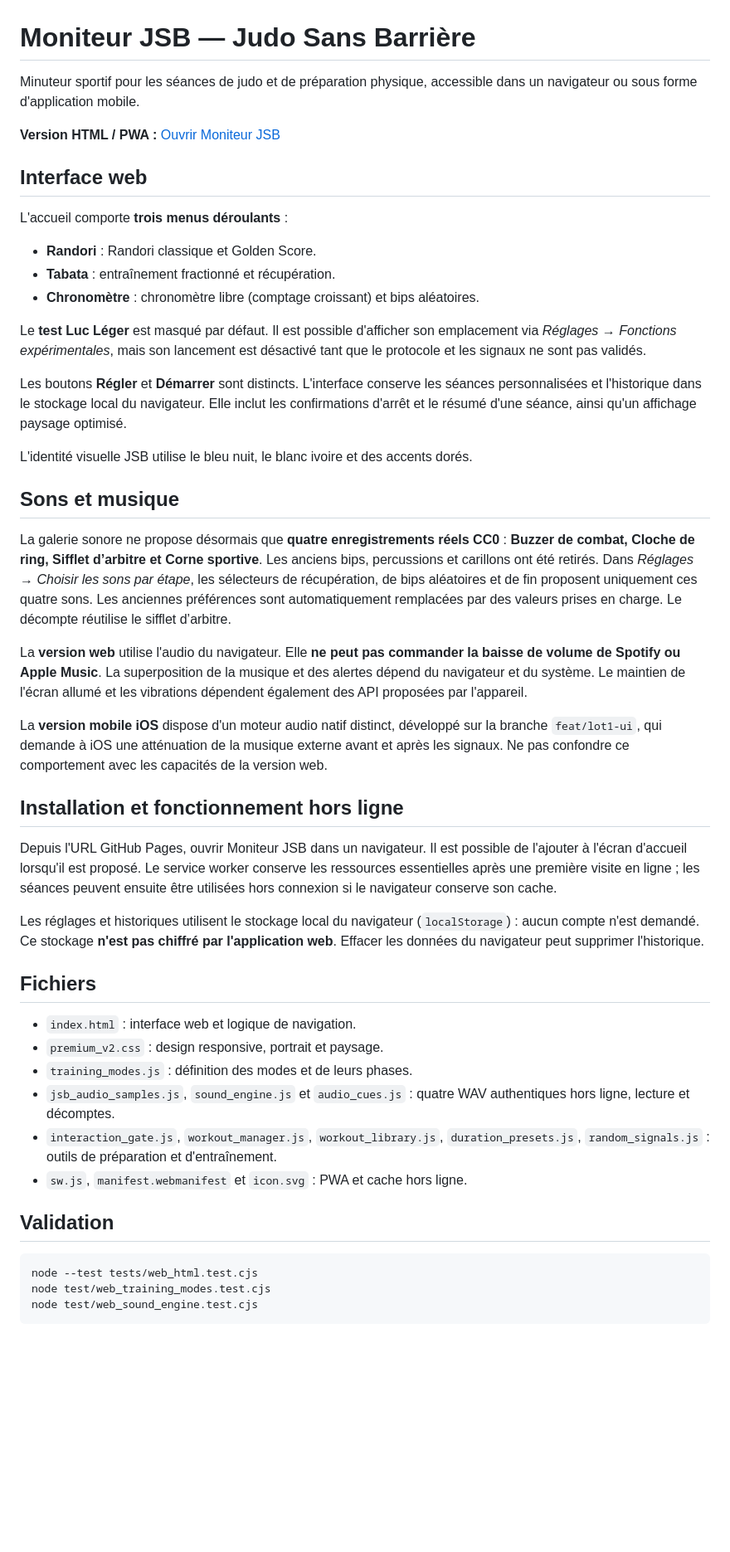
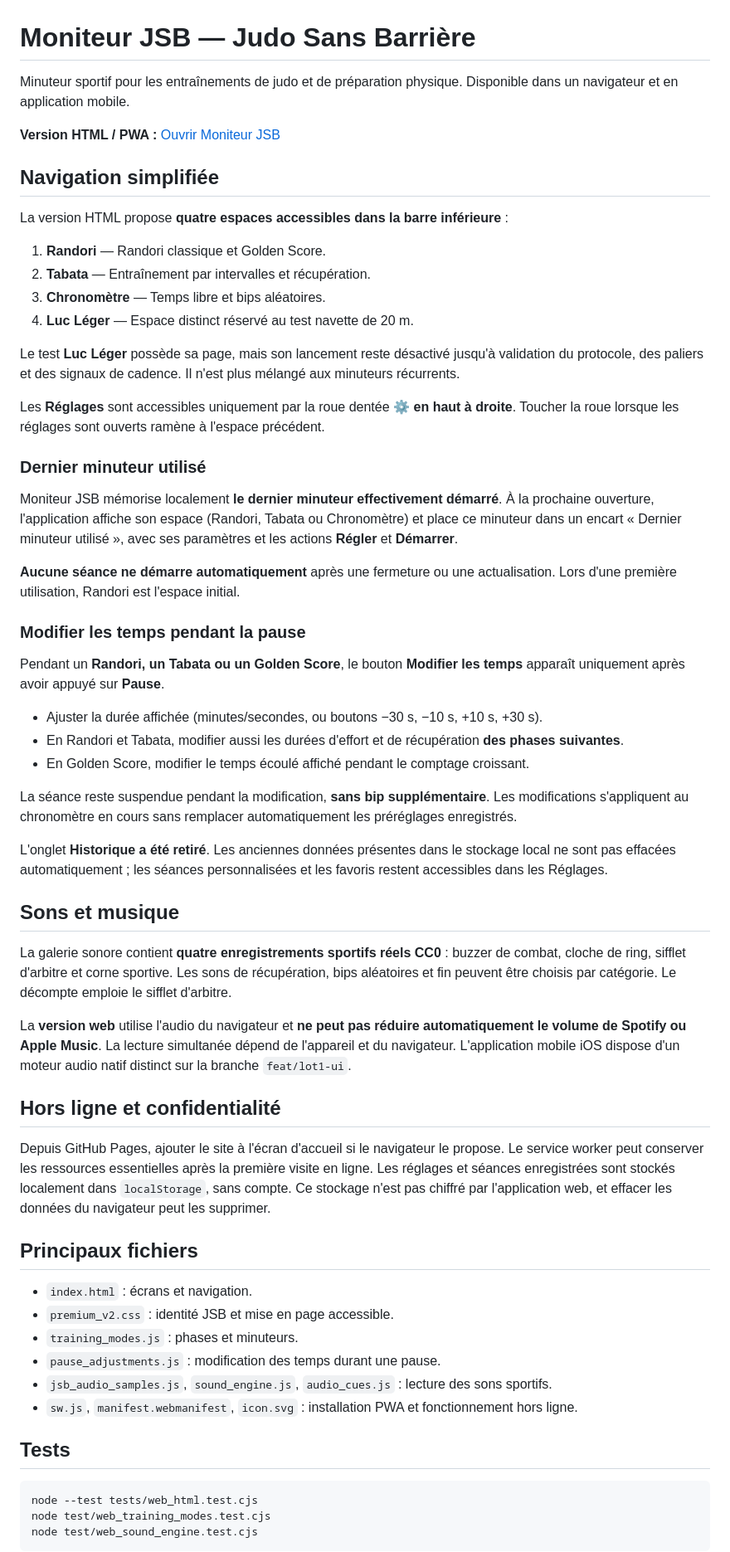
Before and after one commit to drop251/moniteur-intervalles-jsb-, a Markdown page: README.md, the part around one of its changes. Shown at 83% size. Rendered like a GitHub page; blank space fills up the shorter version.

Commit message:
docs: quatre onglets, dernier minuteur au lancement, roue Réglages et temps modifiables en pause

````diff
--- a/README.md
+++ b/README.md
@@ -1,47 +1,60 @@
 # Moniteur JSB — Judo Sans Barrière
 
-Minuteur sportif pour les séances de judo et de préparation physique, accessible dans un navigateur ou sous forme d'application mobile.
+Minuteur sportif pour les entraînements de judo et de préparation physique. Disponible dans un navigateur et en application mobile.
 
 **Version HTML / PWA :** [Ouvrir Moniteur JSB](https://drop251.github.io/moniteur-intervalles-jsb-/)
 
-## Interface web
+## Navigation simplifiée
 
-L'accueil comporte **trois menus déroulants** :
+La version HTML propose **quatre espaces accessibles dans la barre inférieure** :
 
-- **Randori** : Randori classique et Golden Score.
-- **Tabata** : entraînement fractionné et récupération.
-- **Chronomètre** : chronomètre libre (comptage croissant) et bips aléatoires.
+1. **Randori** — Randori classique et Golden Score.
+2. **Tabata** — Entraînement par intervalles et récupération.
+3. **Chronomètre** — Temps libre et bips aléatoires.
+4. **Luc Léger** — Espace distinct réservé au test navette de 20 m.
 
-Le **test Luc Léger** est masqué par défaut. Il est possible d'afficher son emplacement via *Réglages → Fonctions expérimentales*, mais son lancement est désactivé tant que le protocole et les signaux ne sont pas validés.
+Le test **Luc Léger** possède sa page, mais son lancement reste désactivé jusqu'à validation du protocole, des paliers et des signaux de cadence. Il n'est plus mélangé aux minuteurs récurrents.
 
-Les boutons **Régler** et **Démarrer** sont distincts. L'interface conserve les séances personnalisées et l'historique dans le stockage local du navigateur. Elle inclut les confirmations d'arrêt et le résumé d'une séance, ainsi qu'un affichage paysage optimisé.
+Les **Réglages** sont accessibles uniquement par la roue dentée **⚙ en haut à droite**. Toucher la roue lorsque les réglages sont ouverts ramène à l'espace précédent.
 
-L'identité visuelle JSB utilise le bleu nuit, le blanc ivoire et des accents dorés.
+### Dernier minuteur utilisé
+
+Moniteur JSB mémorise localement **le dernier minuteur effectivement démarré**. À la prochaine ouverture, l'application affiche son espace (Randori, Tabata ou Chronomètre) et place ce minuteur dans un encart « Dernier minuteur utilisé », avec ses paramètres et les actions **Régler** et **Démarrer**.
+
+**Aucune séance ne démarre automatiquement** après une fermeture ou une actualisation. Lors d'une première utilisation, Randori est l'espace initial.
+
+### Modifier les temps pendant la pause
+
+Pendant un **Randori, un Tabata ou un Golden Score**, le bouton **Modifier les temps** apparaît uniquement après avoir appuyé sur **Pause**.
+
+- Ajuster la durée affichée (minutes/secondes, ou boutons −30 s, −10 s, +10 s, +30 s).
+- En Randori et Tabata, modifier aussi les durées d'effort et de récupération **des phases suivantes**.
+- En Golden Score, modifier le temps écoulé affiché pendant le comptage croissant.
+
+La séance reste suspendue pendant la modification, **sans bip supplémentaire**. Les modifications s'appliquent au chronomètre en cours sans remplacer automatiquement les préréglages enregistrés.
+
+L'onglet **Historique a été retiré**. Les anciennes données présentes dans le stockage local ne sont pas effacées automatiquement ; les séances personnalisées et les favoris restent accessibles dans les Réglages.
 
 ## Sons et musique
 
-La galerie sonore ne propose désormais que **quatre enregistrements réels CC0** : **Buzzer de combat, Cloche de ring, Sifflet d’arbitre et Corne sportive**. Les anciens bips, percussions et carillons ont été retirés. Dans *Réglages → Choisir les sons par étape*, les sélecteurs de récupération, de bips aléatoires et de fin proposent uniquement ces quatre sons. Les anciennes préférences sont automatiquement remplacées par des valeurs prises en charge. Le décompte réutilise le sifflet d’arbitre.
+La galerie sonore contient **quatre enregistrements sportifs réels CC0** : buzzer de combat, cloche de ring, sifflet d'arbitre et corne sportive. Les sons de récupération, bips aléatoires et fin peuvent être choisis par catégorie. Le décompte emploie le sifflet d'arbitre.
 
-La **version web** utilise l'audio du navigateur. Elle **ne peut pas commander la baisse de volume de Spotify ou Apple Music**. La superposition de la musique et des alertes dépend du navigateur et du système. Le maintien de l'écran allumé et les vibrations dépendent également des API proposées par l'appareil.
+La **version web** utilise l'audio du navigateur et **ne peut pas réduire automatiquement le volume de Spotify ou Apple Music**. La lecture simultanée dépend de l'appareil et du navigateur. L'application mobile iOS dispose d'un moteur audio natif distinct sur la branche `feat/lot1-ui`.
 
-La **version mobile iOS** dispose d'un moteur audio natif distinct, développé sur la branche `feat/lot1-ui`, qui demande à iOS une atténuation de la musique externe avant et après les signaux. Ne pas confondre ce comportement avec les capacités de la version web.
+## Hors ligne et confidentialité
 
-## Installation et fonctionnement hors ligne
+Depuis GitHub Pages, ajouter le site à l'écran d'accueil si le navigateur le propose. Le service worker peut conserver les ressources essentielles après la première visite en ligne. Les réglages et séances enregistrées sont stockés localement dans `localStorage`, sans compte. Ce stockage n'est pas chiffré par l'application web, et effacer les données du navigateur peut les supprimer.
 
-Depuis l'URL GitHub Pages, ouvrir Moniteur JSB dans un navigateur. Il est possible de l'ajouter à l'écran d'accueil lorsqu'il est proposé. Le service worker conserve les ressources essentielles après une première visite en ligne ; les séances peuvent ensuite être utilisées hors connexion si le navigateur conserve son cache.
+## Principaux fichiers
 
-Les réglages et historiques utilisent le stockage local du navigateur (`localStorage`) : aucun compte n'est demandé. Ce stockage **n'est pas chiffré par l'application web**. Effacer les données du navigateur peut supprimer l'historique.
+- `index.html` : écrans et navigation.
+- `premium_v2.css` : identité JSB et mise en page accessible.
+- `training_modes.js` : phases et minuteurs.
+- `pause_adjustments.js` : modification des temps durant une pause.
+- `jsb_audio_samples.js`, `sound_engine.js`, `audio_cues.js` : lecture des sons sportifs.
+- `sw.js`, `manifest.webmanifest`, `icon.svg` : installation PWA et fonctionnement hors ligne.
 
-## Fichiers
-
-- `index.html` : interface web et logique de navigation.
-- `premium_v2.css` : design responsive, portrait et paysage.
-- `training_modes.js` : définition des modes et de leurs phases.
-- `jsb_audio_samples.js`, `sound_engine.js` et `audio_cues.js` : quatre WAV authentiques hors ligne, lecture et décomptes.
-- `interaction_gate.js`, `workout_manager.js`, `workout_library.js`, `duration_presets.js`, `random_signals.js` : outils de préparation et d'entraînement.
-- `sw.js`, `manifest.webmanifest` et `icon.svg` : PWA et cache hors ligne.
-
-## Validation
+## Tests
 
 ```bash
 node --test tests/web_html.test.cjs
````
Also changed, not shown: other parts of README.md (+1 -1 lines).
